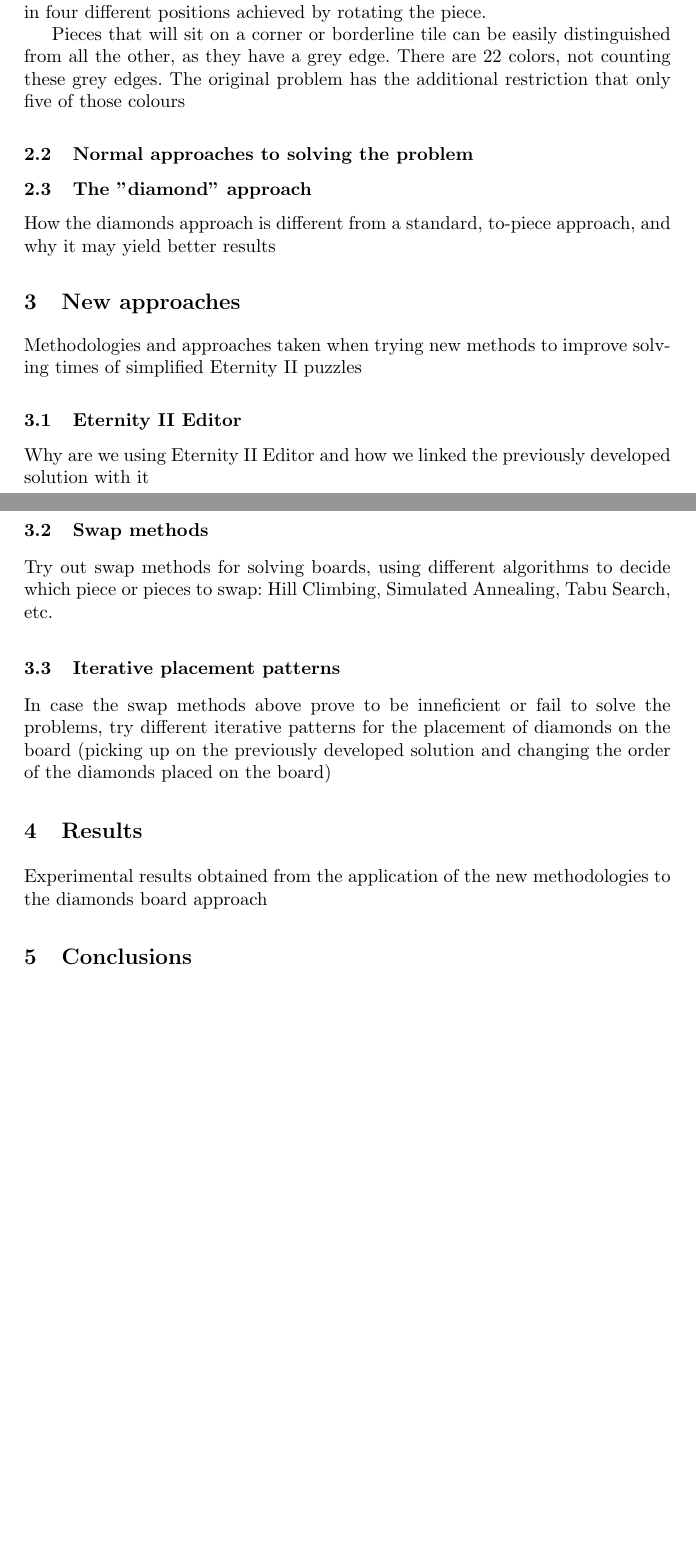
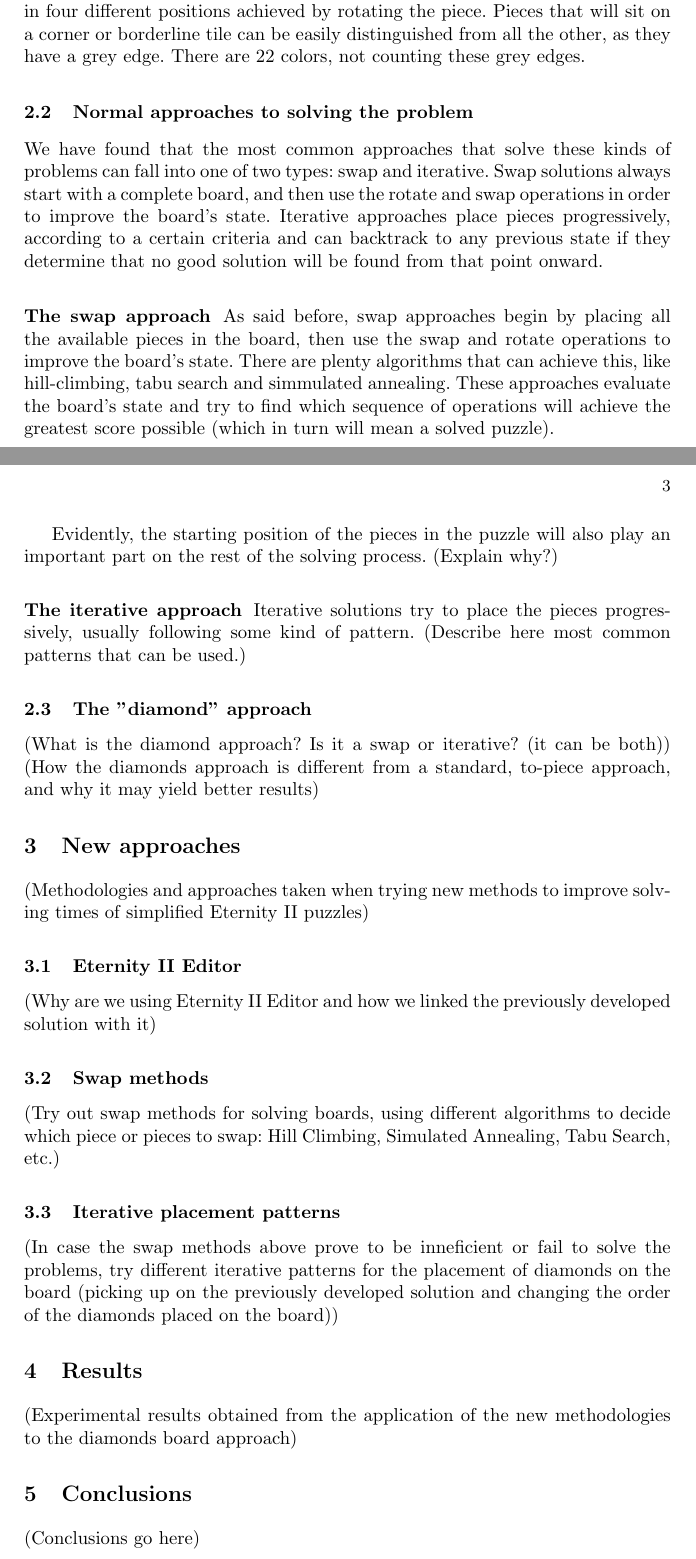
Before and after one commit to jgradim/eternity2, a LaTeX paper (article/mpes.tex): two parts of pages 2 and 3 of 3, joined at a grey line, cut so that both start at the same text, the shorter picture padded with empty space. Compiled offline with pdfLaTeX.

Commit message:
continued to work on the article, wrote about 'normal' solutions

```diff
--- a/article/mpes.tex
+++ b/article/mpes.tex
@@ -76,41 +73,54 @@
 	\label{fig:solved_example}
 \end{figure}
 
-Each piece has its edges marked with different shape and colour combinations, henceforth called colors. Each must precisely match the neighbouring piece's edge when the puzzle is solved. Since the pieces are symmetrical, each can be placed in four different positions achieved by rotating the piece.
-
-Pieces that will sit on a corner or borderline tile can be easily distinguished from all the other, as they have a grey edge. There are 22 colors, not counting these grey edges. The original problem has the additional restriction that only five of those colours
+Each piece has its edges marked with different shape and colour combinations, henceforth called colors. Each must precisely match the neighbouring piece's edge when the puzzle is solved. Since the pieces are symmetrical, each can be placed in four different positions achieved by rotating the piece. Pieces that will sit on a corner or borderline tile can be easily distinguished from all the other, as they have a grey edge. There are 22 colors, not counting these grey edges.
 
 
 \subsection{Normal approaches to solving the problem}
 
+We have found that the most common approaches that solve these kinds of problems can fall into one of two types: swap and iterative. Swap solutions always start with a complete board, and then use the rotate and swap operations in order to improve the board's state. Iterative approaches place pieces progressively, according to a certain criteria and can backtrack to any previous state if they determine that no good solution will be found from that point onward.
+
+\subsubsection{The swap approach}
+
+As said before, swap approaches begin by placing all the available pieces in the board, then use the swap and rotate operations to improve the board's state. There are plenty algorithms that can achieve this, like hill-climbing, tabu search and simmulated annealing. These approaches evaluate the board's state and try to find which sequence of operations will achieve the greatest score possible (which in turn will mean a solved puzzle).
+
+Evidently, the starting position of the pieces in the puzzle will also play an important part on the rest of the solving process. (Explain why?)
+
+\subsubsection{The iterative approach}
+
+Iterative solutions try to place the pieces progressively, usually following some kind of pattern.
+(Describe here most common patterns that can be used.)
+
 
 \subsection{The "diamond" approach}
 
-How the diamonds approach is different from a standard, to-piece approach, and why it may yield better results
+(What is the diamond approach? Is it a swap or iterative? (it can be both))
+(How the diamonds approach is different from a standard, to-piece approach, and why it may yield better results)
 
 
 \section{New approaches}
 
-Methodologies and approaches taken when trying new methods to improve solving times of simplified Eternity II puzzles
+(Methodologies and approaches taken when trying new methods to improve solving times of simplified Eternity II puzzles)
 
 \subsection{Eternity II Editor}
 
-Why are we using Eternity II Editor and how we linked the previously developed solution with it
+(Why are we using Eternity II Editor and how we linked the previously developed solution with it)
 
 \subsection{Swap methods}
 
-Try out swap methods for solving boards, using different algorithms to decide which piece or pieces to swap: Hill Climbing, Simulated Annealing, Tabu Search, etc.
+(Try out swap methods for solving boards, using different algorithms to decide which piece or pieces to swap: Hill Climbing, Simulated Annealing, Tabu Search, etc.)
 
 \subsection{Iterative placement patterns}
 
-In case the swap methods above prove to be inneficient or fail to solve the problems, try different iterative patterns for the placement of diamonds on the board (picking up on the previously developed solution and changing the order of the diamonds placed on the board)
+(In case the swap methods above prove to be inneficient or fail to solve the problems, try different iterative patterns for the placement of diamonds on the board (picking up on the previously developed solution and changing the order of the diamonds placed on the board))
 
 \section{Results}
 
-Experimental results obtained from the application of the new methodologies to the diamonds board approach
+(Experimental results obtained from the application of the new methodologies to the diamonds board approach)
 
 \section{Conclusions}
 
+(Conclusions go here)
 %
 % ---- Bibliography ----
 %
```
Also changed, not shown: article/mpes.tex (7 more changed lines).
